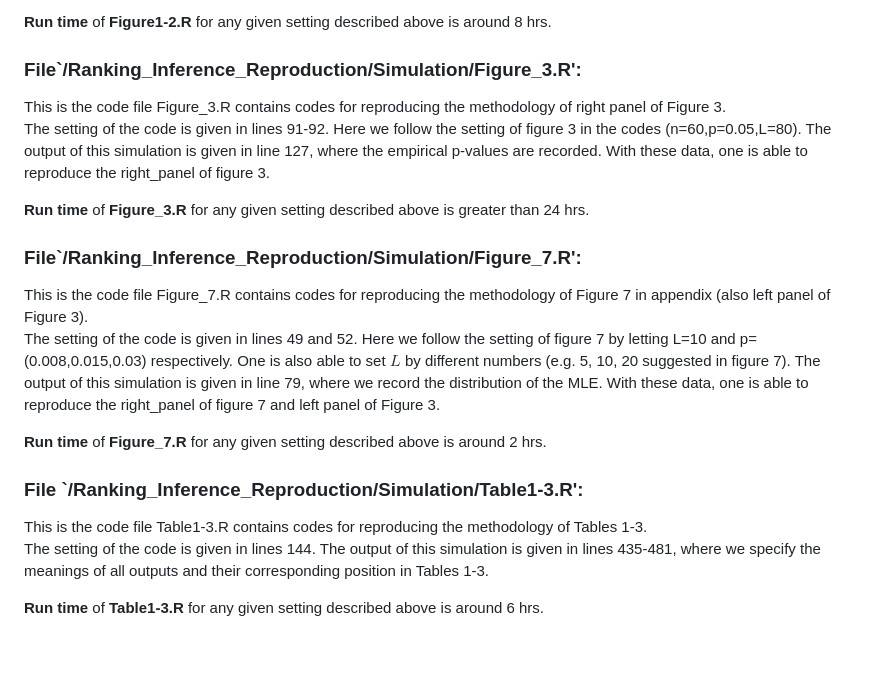
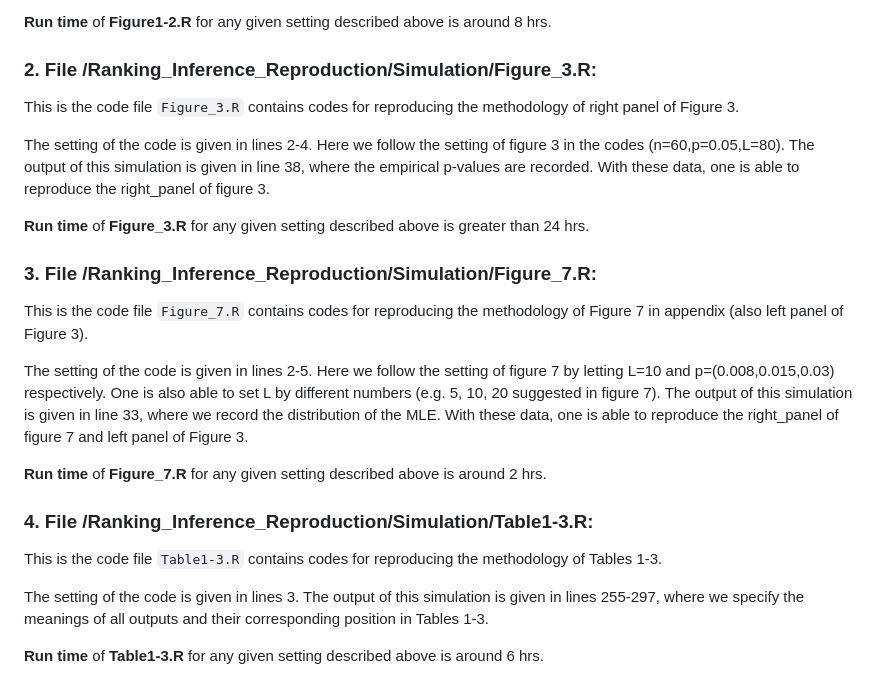
Before and after one commit to qooyqpqy123/Ranking_Inference_Rep, a Markdown page: README.md, the part around one of its changes. Drawn GitHub-style; blank space fills up the shorter version.

```diff
--- a/README.md
+++ b/README.md
@@ -40,22 +62,26 @@ The setting of the code is given in line 34. Here we let L be fixed and p vary.
 
 **Run time** of **Figure1-2.R** for any given setting described above is around 8 hrs.
 
-### File`/Ranking_Inference_Reproduction/Simulation/Figure_3.R':
-This is the code file Figure_3.R contains codes for reproducing the methodology of right panel of Figure 3. <br />
-The setting of the code is given in lines 91-92. Here we follow the setting of figure 3 in the codes (n=60,p=0.05,L=80). The output of this simulation is given in line 127, where the empirical p-values are recorded. With these data, one is able to reproduce the right_panel of figure 3.<br />
+### 2. File /Ranking_Inference_Reproduction/Simulation/Figure_3.R:
+
+This is the code file `Figure_3.R` contains codes for reproducing the methodology of right panel of Figure 3.
+
+The setting of the code is given in lines 2-4. Here we follow the setting of figure 3 in the codes (n=60,p=0.05,L=80). The output of this simulation is given in line 38, where the empirical p-values are recorded. With these data, one is able to reproduce the right_panel of figure 3.
 
 **Run time** of **Figure_3.R** for any given setting described above is greater than 24 hrs.
 
-### File`/Ranking_Inference_Reproduction/Simulation/Figure_7.R':
+### 3. File /Ranking_Inference_Reproduction/Simulation/Figure_7.R:
 
-This is the code file Figure_7.R contains codes for reproducing the methodology of Figure 7 in appendix (also left panel of Figure 3). <br />
-The setting of the code is given in lines 49 and 52. Here we follow the setting of figure 7 by letting L=10 and p=(0.008,0.015,0.03) respectively. One is also able to set $L$ by different numbers (e.g. 5, 10, 20 suggested in figure 7). The output of this simulation is given in line 79, where we record the distribution of the MLE. With these data, one is able to reproduce the right_panel of figure 7 and left panel of Figure 3.<br />
+This is the code file `Figure_7.R` contains codes for reproducing the methodology of Figure 7 in appendix (also left panel of Figure 3).
+
+The setting of the code is given in lines 2-5. Here we follow the setting of figure 7 by letting L=10 and p=(0.008,0.015,0.03) respectively. One is also able to set L by different numbers (e.g. 5, 10, 20 suggested in figure 7). The output of this simulation is given in line 33, where we record the distribution of the MLE. With these data, one is able to reproduce the right_panel of figure 7 and left panel of Figure 3.
 
 **Run time** of **Figure_7.R** for any given setting described above is around 2 hrs.
 
-### File `/Ranking_Inference_Reproduction/Simulation/Table1-3.R':
+### 4. File /Ranking_Inference_Reproduction/Simulation/Table1-3.R:
 
-This is the code file Table1-3.R contains codes for reproducing the methodology of Tables 1-3. <br />
-The setting of the code is given in lines 144. The output of this simulation is given in lines 435-481, where we specify the meanings of all outputs and their corresponding position in Tables 1-3.<br />
+This is the code file `Table1-3.R` contains codes for reproducing the methodology of Tables 1-3.
+
+The setting of the code is given in lines 3. The output of this simulation is given in lines 255-297, where we specify the meanings of all outputs and their corresponding position in Tables 1-3.
 
 **Run time** of **Table1-3.R** for any given setting described above is around 6 hrs.
```
Also changed, not shown: other parts of README.md (+47 -25 lines).
